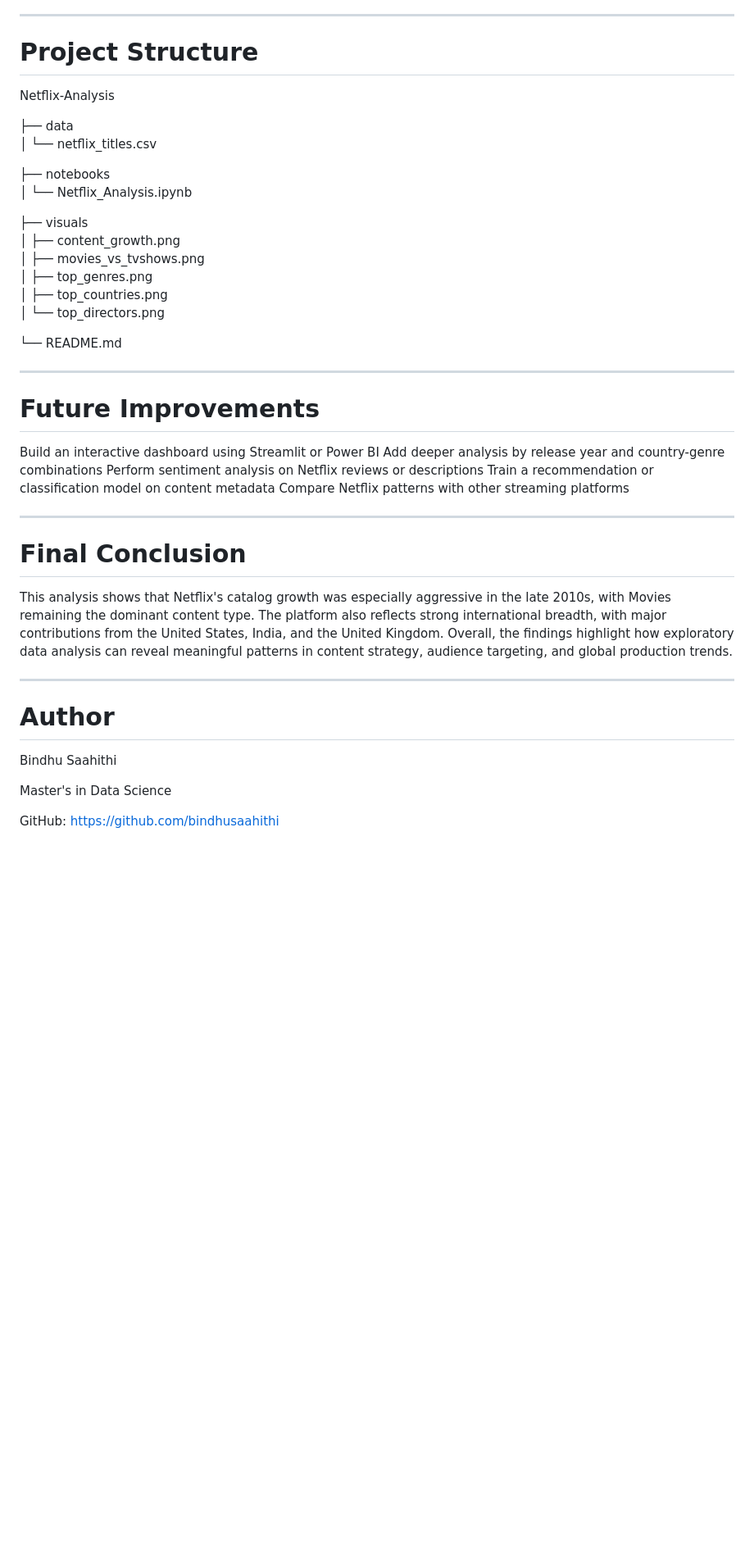
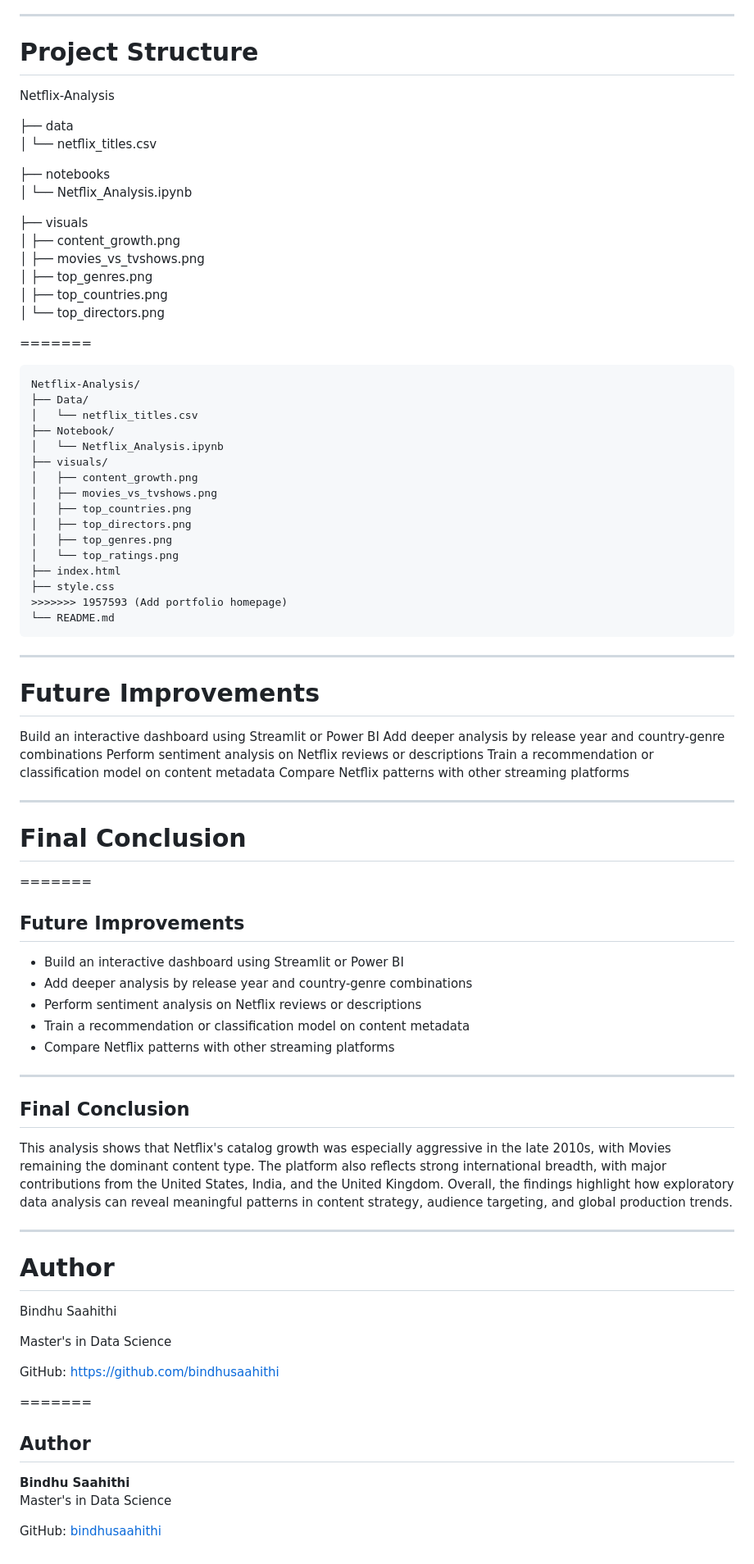
Before and after one commit to bindhusaahithi/Netflix-Analysis, a Markdown page: README.md, the part around one of its changes. Shown at 82% size. Rendered like a GitHub page; blank space fills up the shorter version.

````diff
--- a/README.md
+++ b/README.md
@@ -228,6 +336,7 @@ Run all cells to reproduce the analysis and visualizations.
 
 # Project Structure
 
+
 Netflix-Analysis
 
 ├── data
@@ -243,9 +352,28 @@ Netflix-Analysis
 │   ├── top_countries.png
 │   └── top_directors.png
 
+=======
+```text
+Netflix-Analysis/
+├── Data/
+│   └── netflix_titles.csv
+├── Notebook/
+│   └── Netflix_Analysis.ipynb
+├── visuals/
+│   ├── content_growth.png
+│   ├── movies_vs_tvshows.png
+│   ├── top_countries.png
+│   ├── top_directors.png
+│   ├── top_genres.png
+│   └── top_ratings.png
+├── index.html
+├── style.css
+>>>>>>> 1957593 (Add portfolio homepage)
 └── README.md
+```
 
 ---
+
 
 # Future Improvements
 
@@ -258,6 +386,19 @@ Compare Netflix patterns with other streaming platforms
 ---
 
 # Final Conclusion
+=======
+## Future Improvements
+
+- Build an interactive dashboard using Streamlit or Power BI
+- Add deeper analysis by release year and country-genre combinations
+- Perform sentiment analysis on Netflix reviews or descriptions
+- Train a recommendation or classification model on content metadata
+- Compare Netflix patterns with other streaming platforms
+
+---
+
+## Final Conclusion
+
 This analysis shows that Netflix's catalog growth was especially aggressive in the late 2010s, with Movies remaining the dominant content type. The platform also reflects strong international breadth, with major contributions from the United States, India, and the United Kingdom. Overall, the findings highlight how exploratory data analysis can reveal meaningful patterns in content strategy, audience targeting, and global production trends.
 
 ---
@@ -269,3 +410,11 @@ Bindhu Saahithi
 Master's in Data Science
 
 GitHub: https://github.com/bindhusaahithi
+
+=======
+## Author
+
+**Bindhu Saahithi**
+Master's in Data Science
+
+GitHub: [bindhusaahithi](https://github.com/bindhusaahithi)
````
Also changed, not shown: other parts of README.md (+120 -12 lines).
